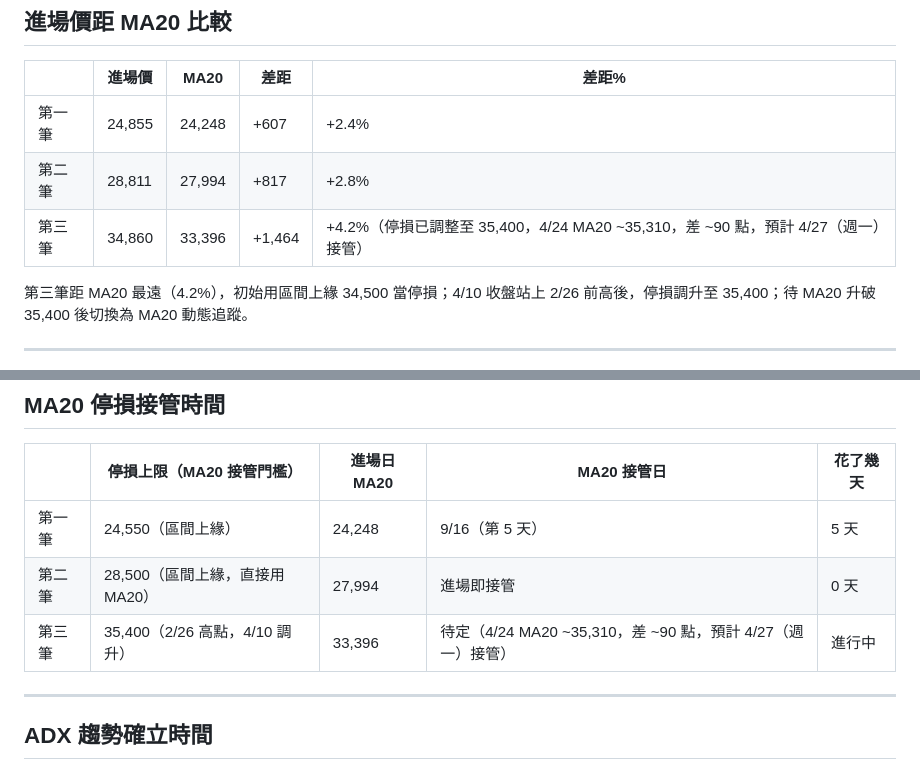
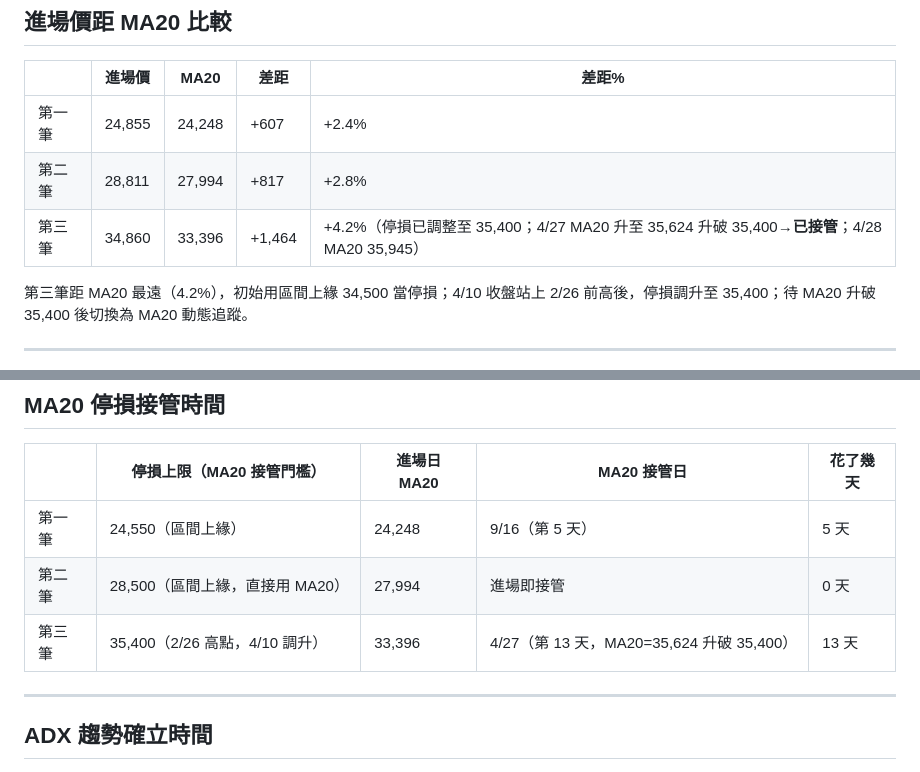
Before and after one commit to Su-Jhen/invest-pages, a Markdown page: articles/20260417-three-trades-system.md, 2 parts joined by grey strips. GitHub-like rendering.

```diff
--- a/articles/20260417-three-trades-system.md
+++ b/articles/20260417-three-trades-system.md
@@ -60,7 +60,7 @@
 |---|---|---|---|---|
 | 第一筆 | 24,855 | 24,248 | +607 | +2.4% |
 | 第二筆 | 28,811 | 27,994 | +817 | +2.8% |
-| 第三筆 | 34,860 | 33,396 | +1,464 | +4.2%（停損已調整至 35,400，4/24 MA20 ~35,310，差 ~90 點，預計 4/27（週一）接管） |
+| 第三筆 | 34,860 | 33,396 | +1,464 | +4.2%（停損已調整至 35,400；4/27 MA20 升至 35,624 升破 35,400→**已接管**；4/28 MA20 35,945） |
 
 第三筆距 MA20 最遠（4.2%），初始用區間上緣 34,500 當停損；4/10 收盤站上 2/26 前高後，停損調升至 35,400；待 MA20 升破 35,400 後切換為 MA20 動態追蹤。
 
@@ -72,7 +72,7 @@
 |---|---|---|---|---|
 | 第一筆 | 24,550（區間上緣） | 24,248 | 9/16（第 5 天） | 5 天 |
 | 第二筆 | 28,500（區間上緣，直接用 MA20） | 27,994 | 進場即接管 | 0 天 |
-| 第三筆 | 35,400（2/26 高點，4/10 調升） | 33,396 | 待定（4/24 MA20 ~35,310，差 ~90 點，預計 4/27（週一）接管） | 進行中 |
+| 第三筆 | 35,400（2/26 高點，4/10 調升） | 33,396 | 4/27（第 13 天，MA20=35,624 升破 35,400） | 13 天 |
 
 ---
 
```
Also changed, not shown: other parts of articles/20260417-three-trades-system.md (+40 -29 lines).
